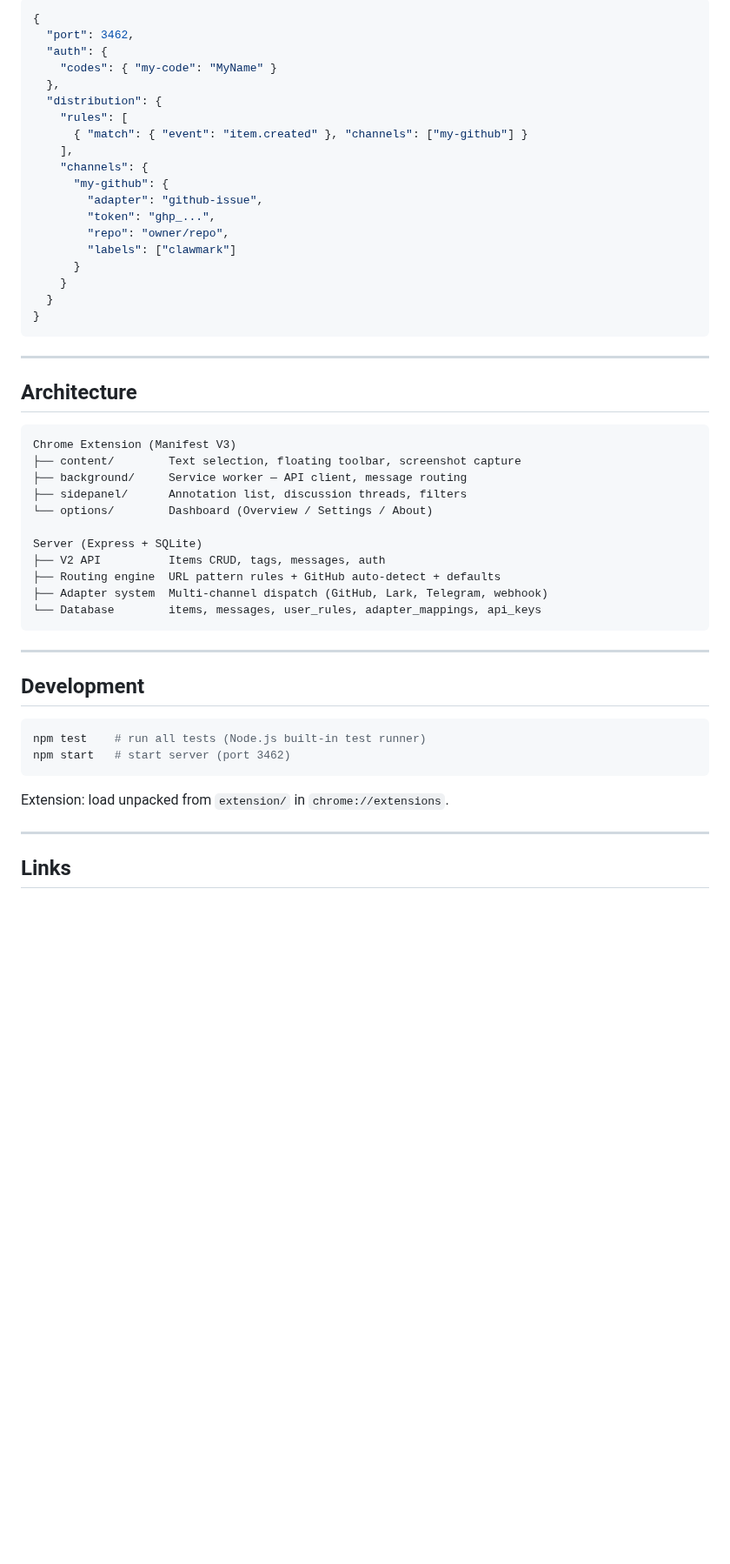
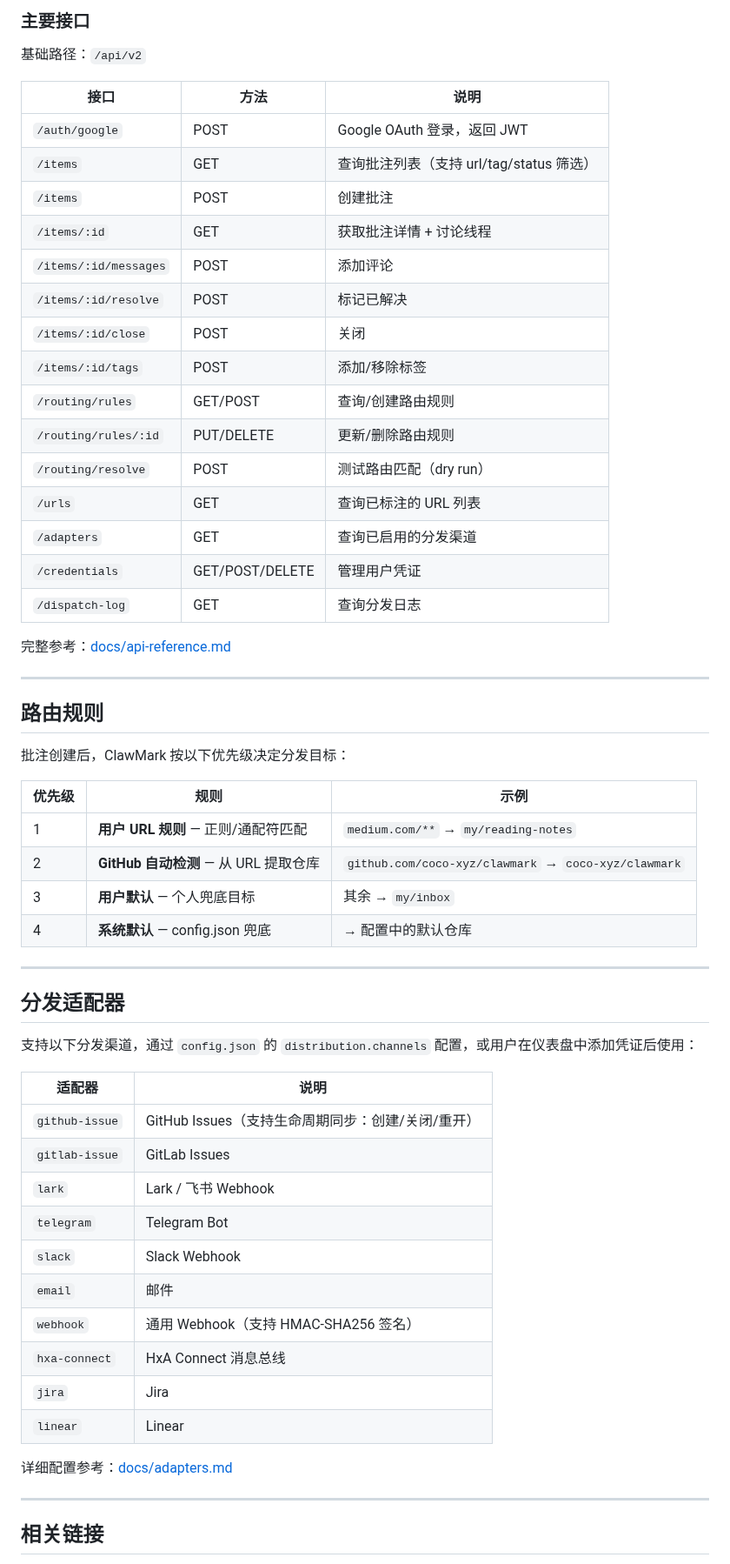
Before and after one commit to coco-xyz/clawmark, a Markdown page: README.md, the part around one of its changes. Shown at 87% size. Rendered like a GitHub page; blank space fills up the shorter version.

````diff
--- a/README.md
+++ b/README.md
@@ -202,56 +211,63 @@ Full reference: [docs/api-reference.md](docs/api-reference.md)
 
-```json
-{
-  "port": 3462,
-  "auth": {
-    "codes": { "my-code": "MyName" }
-  },
-  "distribution": {
-    "rules": [
-      { "match": { "event": "item.created" }, "channels": ["my-github"] }
-    ],
-    "channels": {
-      "my-github": {
-        "adapter": "github-issue",
-        "token": "ghp_...",
-        "repo": "owner/repo",
-        "labels": ["clawmark"]
-      }
-    }
-  }
-}
-```
+### 主要接口
+
+基础路径：`/api/v2`
+
+| 接口 | 方法 | 说明 |
+|------|------|------|
+| `/auth/google` | POST | Google OAuth 登录，返回 JWT |
+| `/items` | GET | 查询批注列表（支持 url/tag/status 筛选） |
+| `/items` | POST | 创建批注 |
+| `/items/:id` | GET | 获取批注详情 + 讨论线程 |
+| `/items/:id/messages` | POST | 添加评论 |
+| `/items/:id/resolve` | POST | 标记已解决 |
+| `/items/:id/close` | POST | 关闭 |
+| `/items/:id/tags` | POST | 添加/移除标签 |
+| `/routing/rules` | GET/POST | 查询/创建路由规则 |
+| `/routing/rules/:id` | PUT/DELETE | 更新/删除路由规则 |
+| `/routing/resolve` | POST | 测试路由匹配（dry run） |
+| `/urls` | GET | 查询已标注的 URL 列表 |
+| `/adapters` | GET | 查询已启用的分发渠道 |
+| `/credentials` | GET/POST/DELETE | 管理用户凭证 |
+| `/dispatch-log` | GET | 查询分发日志 |
+
+完整参考：[docs/api-reference.md](docs/api-reference.md)
 
 ---
 
-## Architecture
+## 路由规则
 
-```
-Chrome Extension (Manifest V3)
-├── content/        Text selection, floating toolbar, screenshot capture
-├── background/     Service worker — API client, message routing
-├── sidepanel/      Annotation list, discussion threads, filters
-└── options/        Dashboard (Overview / Settings / About)
+批注创建后，ClawMark 按以下优先级决定分发目标：
 
-Server (Express + SQLite)
-├── V2 API          Items CRUD, tags, messages, auth
-├── Routing engine  URL pattern rules + GitHub auto-detect + defaults
-├── Adapter system  Multi-channel dispatch (GitHub, Lark, Telegram, webhook)
-└── Database        items, messages, user_rules, adapter_mappings, api_keys
-```
+| 优先级 | 规则 | 示例 |
+|--------|------|------|
+| 1 | **用户 URL 规则** — 正则/通配符匹配 | `medium.com/**` → `my/reading-notes` |
+| 2 | **GitHub 自动检测** — 从 URL 提取仓库 | `github.com/coco-xyz/clawmark` → `coco-xyz/clawmark` |
+| 3 | **用户默认** — 个人兜底目标 | 其余 → `my/inbox` |
+| 4 | **系统默认** — config.json 兜底 | → 配置中的默认仓库 |
 
 ---
 
-## Development
+## 分发适配器
 
-```bash
-npm test    # run all tests (Node.js built-in test runner)
-npm start   # start server (port 3462)
-```
+支持以下分发渠道，通过 `config.json` 的 `distribution.channels` 配置，或用户在仪表盘中添加凭证后使用：
 
-Extension: load unpacked from `extension/` in `chrome://extensions`.
+| 适配器 | 说明 |
+|--------|------|
+| `github-issue` | GitHub Issues（支持生命周期同步：创建/关闭/重开） |
+| `gitlab-issue` | GitLab Issues |
+| `lark` | Lark / 飞书 Webhook |
+| `telegram` | Telegram Bot |
+| `slack` | Slack Webhook |
+| `email` | 邮件 |
+| `webhook` | 通用 Webhook（支持 HMAC-SHA256 签名） |
+| `hxa-connect` | HxA Connect 消息总线 |
+| `jira` | Jira |
+| `linear` | Linear |
+
+详细配置参考：[docs/adapters.md](docs/adapters.md)
 
 ---
 
-## Links
+## 相关链接
 
````
Also changed, not shown: other parts of README.md (+172 -163 lines).
